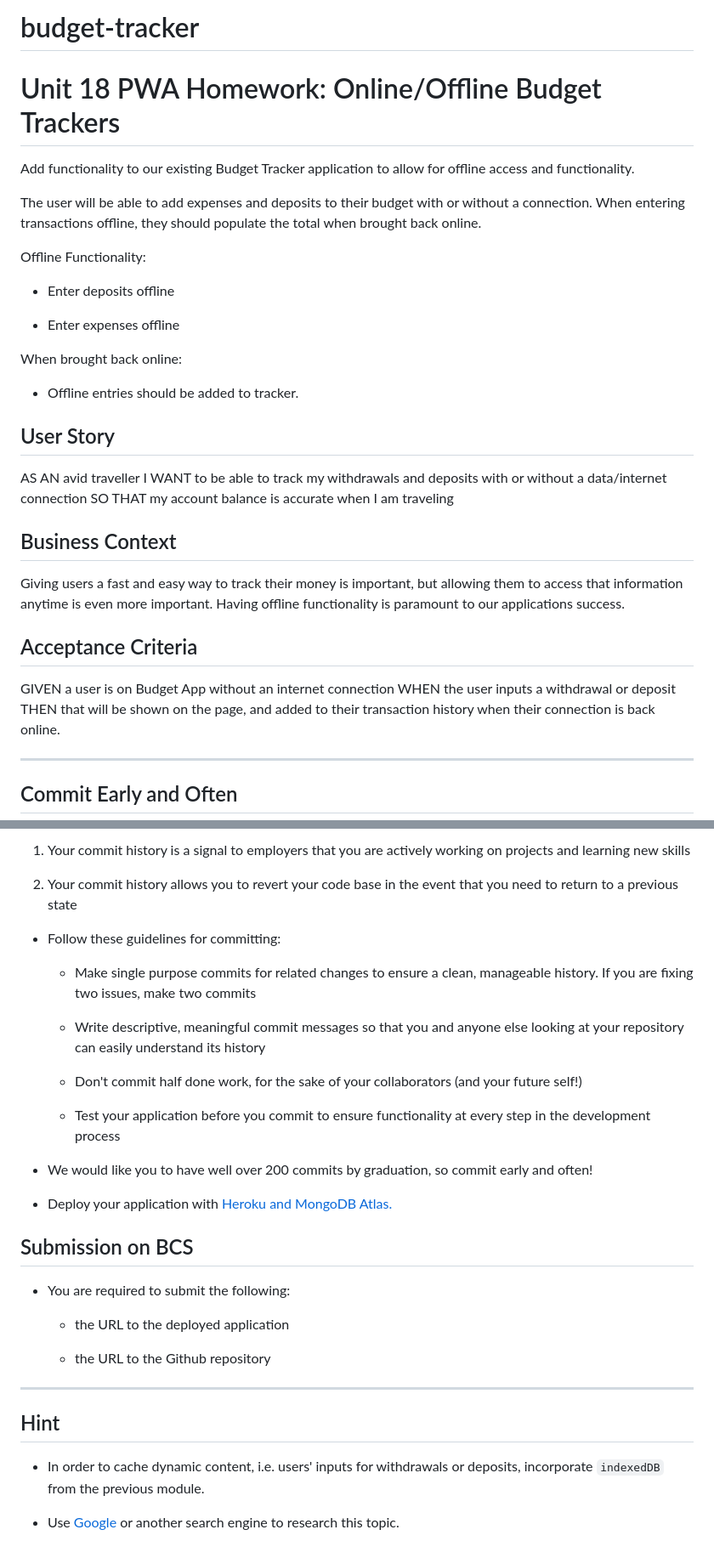
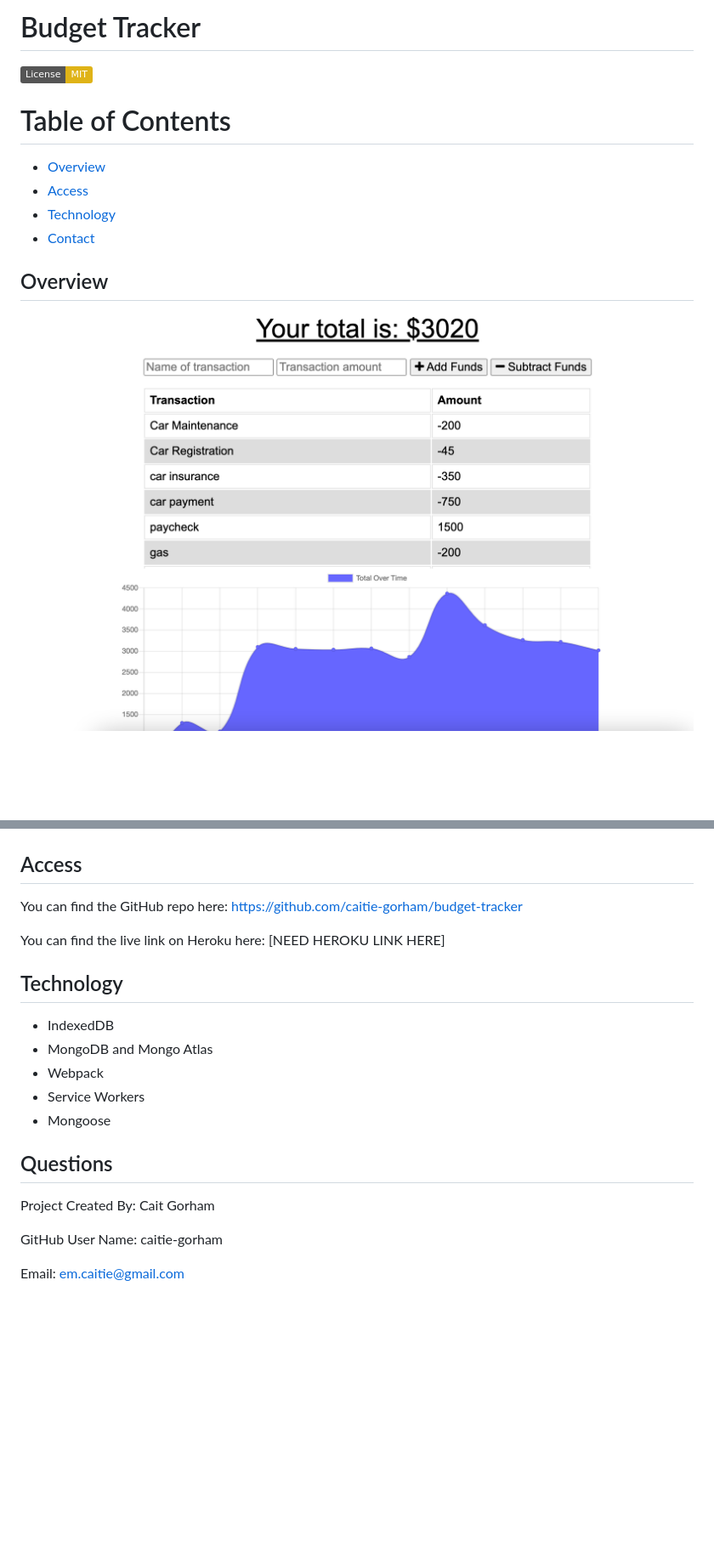
Before and after one commit to caitie-gorham/budget-tracker, a Markdown page: README.md, 2 parts joined by grey strips. Shown: that part at 85% size. Rendered like a GitHub page; pictures changed too: Assets/Homepage.png (added); badges without logos; blank space fills up the shorter version.

Commit message:
added README media and text

```diff
--- a/README.md
+++ b/README.md
@@ -1,37 +1,17 @@
-# budget-tracker
+# Budget Tracker
 
-# Unit 18 PWA Homework: Online/Offline Budget Trackers
+[![License: MIT](https://img.shields.io/badge/License-MIT-yellow.svg)](https://opensource.org/licenses/MIT)
 
-Add functionality to our existing Budget Tracker application to allow for offline access and functionality.
+# Table of Contents
 
-The user will be able to add expenses and deposits to their budget with or without a connection. When entering transactions offline, they should populate the total when brought back online.
-
-Offline Functionality:
-
-  * Enter deposits offline
-
-  * Enter expenses offline
-
-When brought back online:
-
-  * Offline entries should be added to tracker.
-
-## User Story
-AS AN avid traveller
-I WANT to be able to track my withdrawals and deposits with or without a data/internet connection
-SO THAT my account balance is accurate when I am traveling
-
-## Business Context
-
-Giving users a fast and easy way to track their money is important, but allowing them to access that information anytime is even more important. Having offline functionality is paramount to our applications success.
+* [Overview](#Overview)
+* [Access](#Access)
+* [Technology](#Technology)
+* [Contact](#Contact)
 
 
-## Acceptance Criteria
-GIVEN a user is on Budget App without an internet connection
-WHEN the user inputs a withdrawal or deposit
-THEN that will be shown on the page, and added to their transaction history when their connection is back online.
+## Overview
 
-- - -
 
-## Commit Early and Often
+![Alt text](./Assets/Homepage.png?raw=true "Homepage")
 
@@ -39,34 +19,23 @@ THEN that will be shown on the page, and added to their transaction history when
 
-1. Your commit history is a signal to employers that you are actively working on projects and learning new skills
 
-2. Your commit history allows you to revert your code base in the event that you need to return to a previous state
+## Access
 
-* Follow these guidelines for committing:
+You can find the GitHub repo here: https://github.com/caitie-gorham/budget-tracker
 
-  * Make single purpose commits for related changes to ensure a clean, manageable history. If you are fixing two issues, make two commits
+You can find the live link on Heroku here: [NEED HEROKU LINK HERE]
 
-  * Write descriptive, meaningful commit messages so that you and anyone else looking at your repository can easily understand its history
+## Technology
 
-  * Don't commit half done work, for the sake of your collaborators (and your future self!)
+* IndexedDB
+* MongoDB and Mongo Atlas
+* Webpack
+* Service Workers
+* Mongoose
 
-  * Test your application before you commit to ensure functionality at every step in the development process
+## Questions
 
-* We would like you to have well over 200 commits by graduation, so commit early and often!
+Project Created By: Cait Gorham
 
-* Deploy your application with [Heroku and MongoDB Atlas.](../04-Important/MongoAtlas-Deploy.md)
+GitHub User Name: caitie-gorham
 
-## Submission on BCS
-
-* You are required to submit the following:
-
-  * the URL to the deployed application
-
-  * the URL to the Github repository
-
-- - -
-
-## Hint
-
-* In order to cache dynamic content, i.e. users' inputs for withdrawals or deposits, incorporate `indexedDB` from the previous module.
-
-* Use [Google](https://www.google.com) or another search engine to research this topic.
+Email: em.caitie@gmail.com
```
Also changed, not shown: other parts of README.md (+1 -1 lines), 2 other files.
